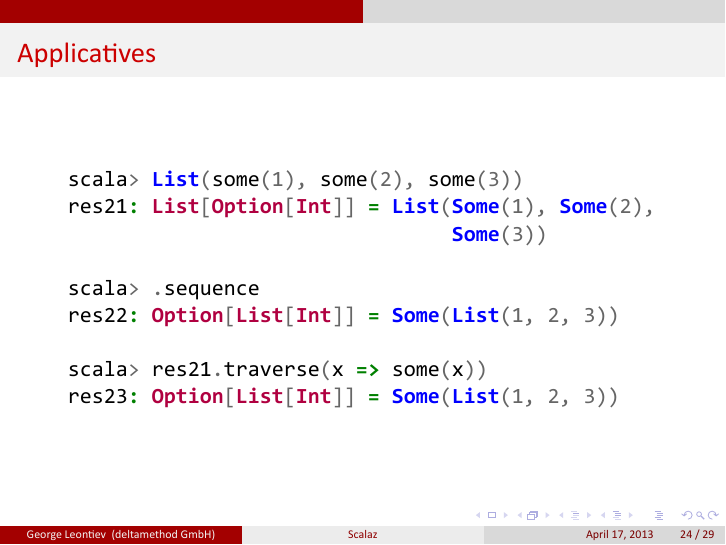
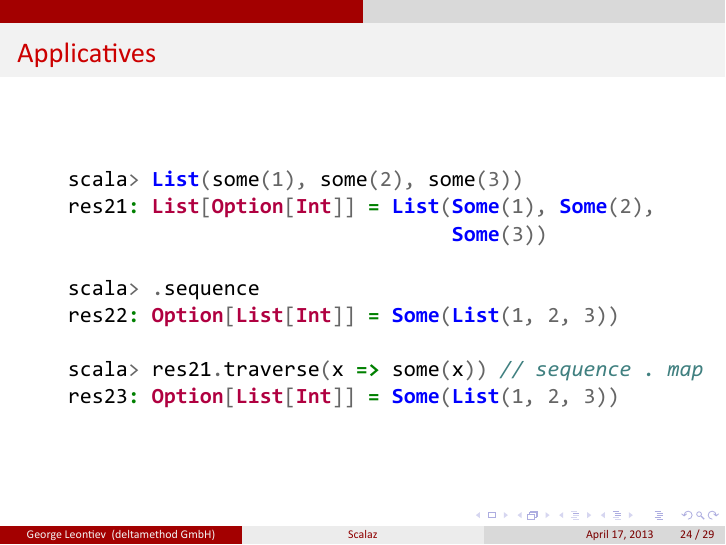
Before and after one commit to folone/scalaz-talk-berlin, LaTeX slides (slides/slides.tex): page 24 of 29. The pictures show the PDF file slides/slides.pdf that the author committed with the source.

Commit message:
Comment on traverse.

```diff
--- a/slides/slides.tex
+++ b/slides/slides.tex
@@ -376,7 +376,7 @@ $\forall a \in S: 1 \otimes a = a \otimes 1 = a$\newline
       scala> .sequence
       res22: Option[List[Int]] = Some(List(1, 2, 3))
 
-      scala> res21.traverse(x => some(x))
+      scala> res21.traverse(x => some(x)) // sequence . map
       res23: Option[List[Int]] = Some(List(1, 2, 3))
   \end{minted}
 \end{frame}
```
Also changed, not shown: slides/slides.pdf.
